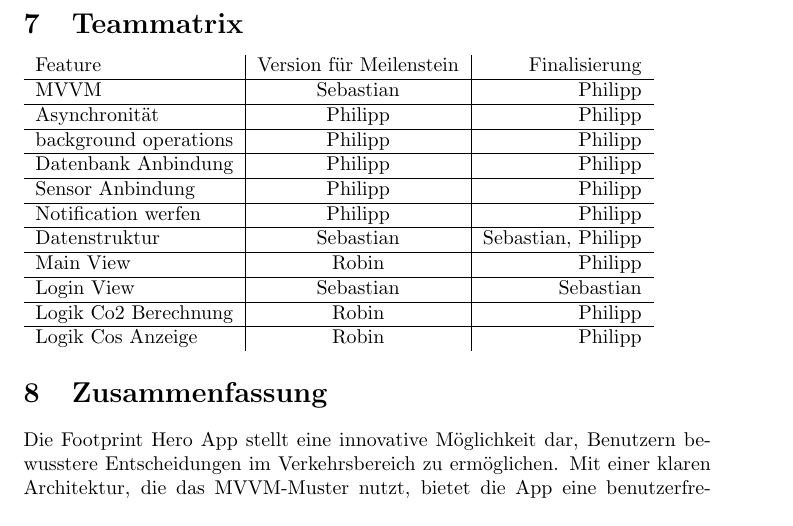
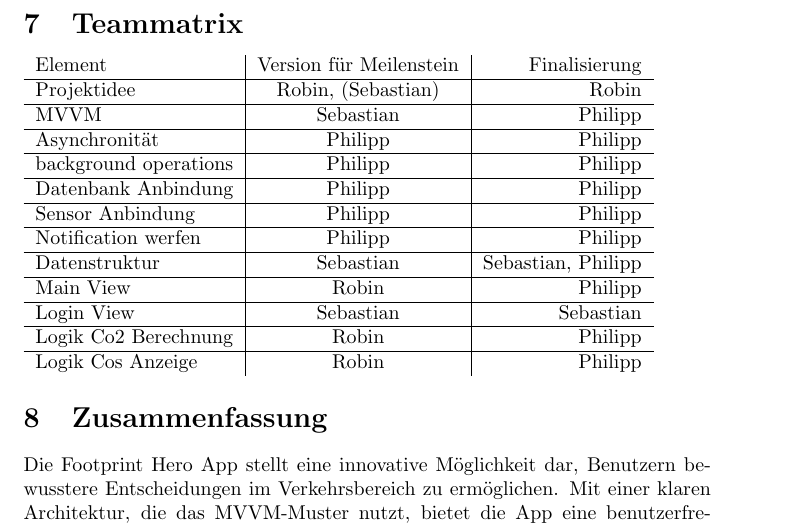
Before and after one commit to sebastiankoch10/MoCo_SS2023_Kraft_Koch_Zimmer, a LaTeX document (Dokumentation/Dokumentation.tex): part of page 7 of 7, cut so that both start at the same text. Compiled offline with pdfLaTeX.

Commit message:
Projektidee in Matrix

```diff
--- a/Dokumentation/Dokumentation.tex
+++ b/Dokumentation/Dokumentation.tex
@@ -251,7 +251,9 @@ mobiler Software}
 \section{Teammatrix}
 
 \begin{tabular}[h]{l|c|r}
-Feature & Version für Meilenstein & Finalisierung \\
+Element & Version für Meilenstein & Finalisierung \\
+\hline
+Projektidee & Robin, (Sebastian) & Robin\\
 \hline
 MVVM & Sebastian & Philipp\\
 \hline
```
Also changed, not shown: Dokumentation/Dokumentation.pdf, 2 other files.
